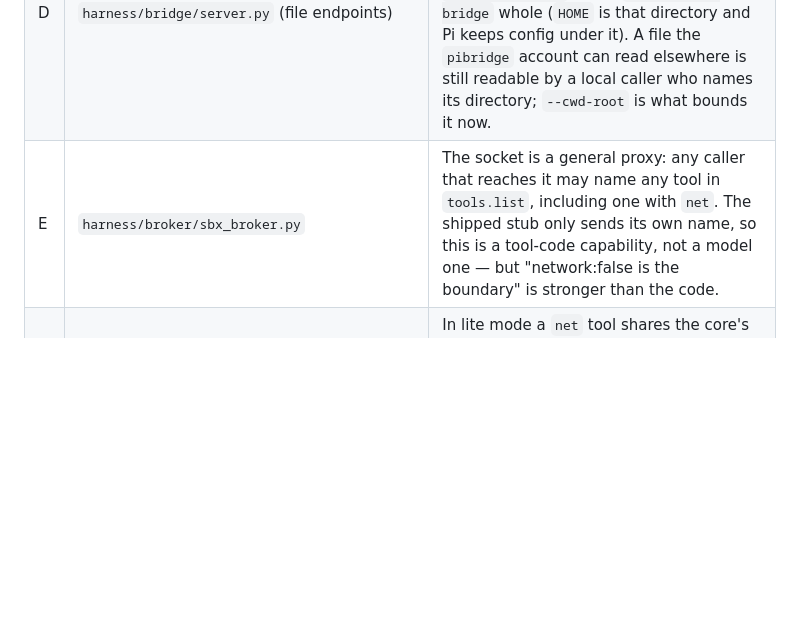
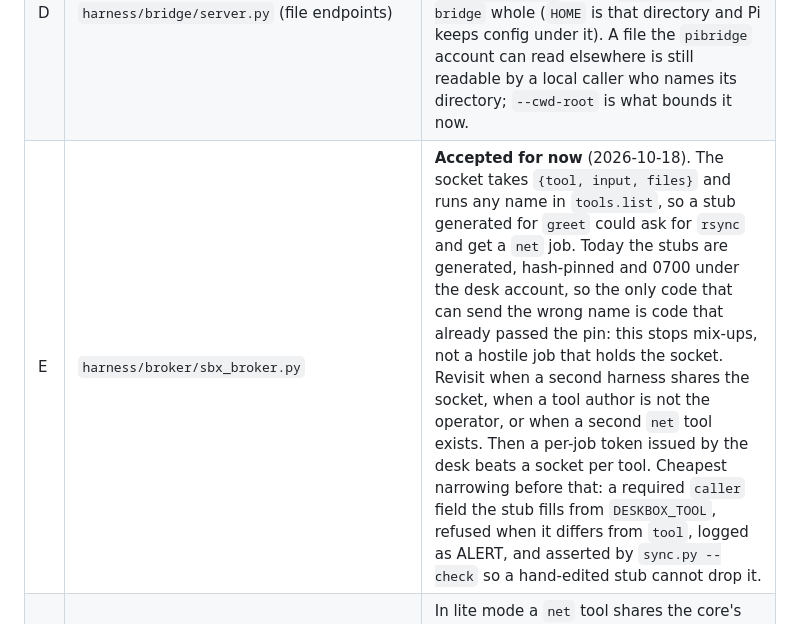
Before and after one commit to RALaBarge/enclave, a Markdown page: TODO.md, the part around the change. GitHub-like rendering; blank space fills up the shorter version.

Commit message:
TODO: E written up as accepted, with the trigger to revisit
Not fixed: the socket runs any name in tools.list. The write-up says what it
does and does not buy while the stubs are pinned, names the three conditions
that would change that, prefers a per-job token over a socket per tool, and
records the caller-field narrowing as the cheap step in between.

```diff
--- a/TODO.md
+++ b/TODO.md
@@ -118,7 +118,7 @@ one); these are the ones still standing, with the file to start from.
 | B | `sbx/tools/rsync/rsync_tool.py` | `subprocess.run` has no `timeout=`, so the `TimeoutExpired` branch is dead and a stalled rsync surfaces as an opaque `sandbox_timeout`. **Fixed on review-fixes: the run has a 100 s timeout and a test.** |
 | C | `sbx/tools/rsync/rsync_tool.py` | The allowlist bounds the *host*, not the remote *path*: `name:~/.ssh/authorized_keys` is accepted with `apply: true`. Reject `~` and require a per-entry path prefix. **Narrowed on review-fixes: remote paths must be absolute, so `~` and relative paths are refused. A per-entry path prefix is still open.** |
 | D | `harness/bridge/server.py` (file endpoints) | Fixed for the secret directories, on both the resolved cwd and the resolved target. The session root is now `/var/lib/pi-bridge-work`, a sibling of the home, so `PROTECTED_ROOTS` keeps `/var/lib/pi-bridge` whole (`HOME` is that directory and Pi keeps config under it). A file the `pibridge` account can read elsewhere is still readable by a local caller who names its directory; `--cwd-root` is what bounds it now. |
-| E | `harness/broker/sbx_broker.py` | The socket is a general proxy: any caller that reaches it may name any tool in `tools.list`, including one with `net`. The shipped stub only sends its own name, so this is a tool-code capability, not a model one — but "network:false is the boundary" is stronger than the code. |
+| E | `harness/broker/sbx_broker.py` | **Accepted for now** (2026-10-18). The socket takes `{tool, input, files}` and runs any name in `tools.list`, so a stub generated for `greet` could ask for `rsync` and get a `net` job. Today the stubs are generated, hash-pinned and 0700 under the desk account, so the only code that can send the wrong name is code that already passed the pin: this stops mix-ups, not a hostile job that holds the socket. Revisit when a second harness shares the socket, when a tool author is not the operator, or when a second `net` tool exists. Then a per-job token issued by the desk beats a socket per tool. Cheapest narrowing before that: a required `caller` field the stub fills from `DESKBOX_TOOL`, refused when it differs from `tool`, logged as ALERT, and asserted by `sync.py --check` so a hand-edited stub cannot drop it. |
 | F | `sbx/sbx-run` (`--share-net`), `image/SETUP.md`, `docs/HARNESS-ADMISSION.md` | In lite mode a `net` tool shares the core's network namespace, so it reaches loopback (desk, bridge, console, Loom) without touching the forward chain. The docs claim the forward chain filters it; that is only true in full mode. |
 | G | `internal/tcs/bind.go` (deskbox) | `dst` may be `/deskbox`, `/deskbox/tool`, `/deskbox/in` or `/deskbox/out`, and binds are emitted after the fixed mounts, so a contract can shadow the tool dir the desk executes. Reject those destinations. |
 | H | `harness/systemd/*.service`, `image/provision.sh` | After the gate's group split the token is `sbxconsole:sbxgate 0640` (not `root:`, as the gate unit says), and the bridge is in `sbxgate`, so it can read the token. Give the socket its own group so only the gate holds the token. **claude/H: two groups, `sbxgate` (token, gate only) and `sbxgatecall` (socket, bridge and gate); `harness/gate/test_group_split.py` and the smoke check read the bridge's real groups.** |
```
